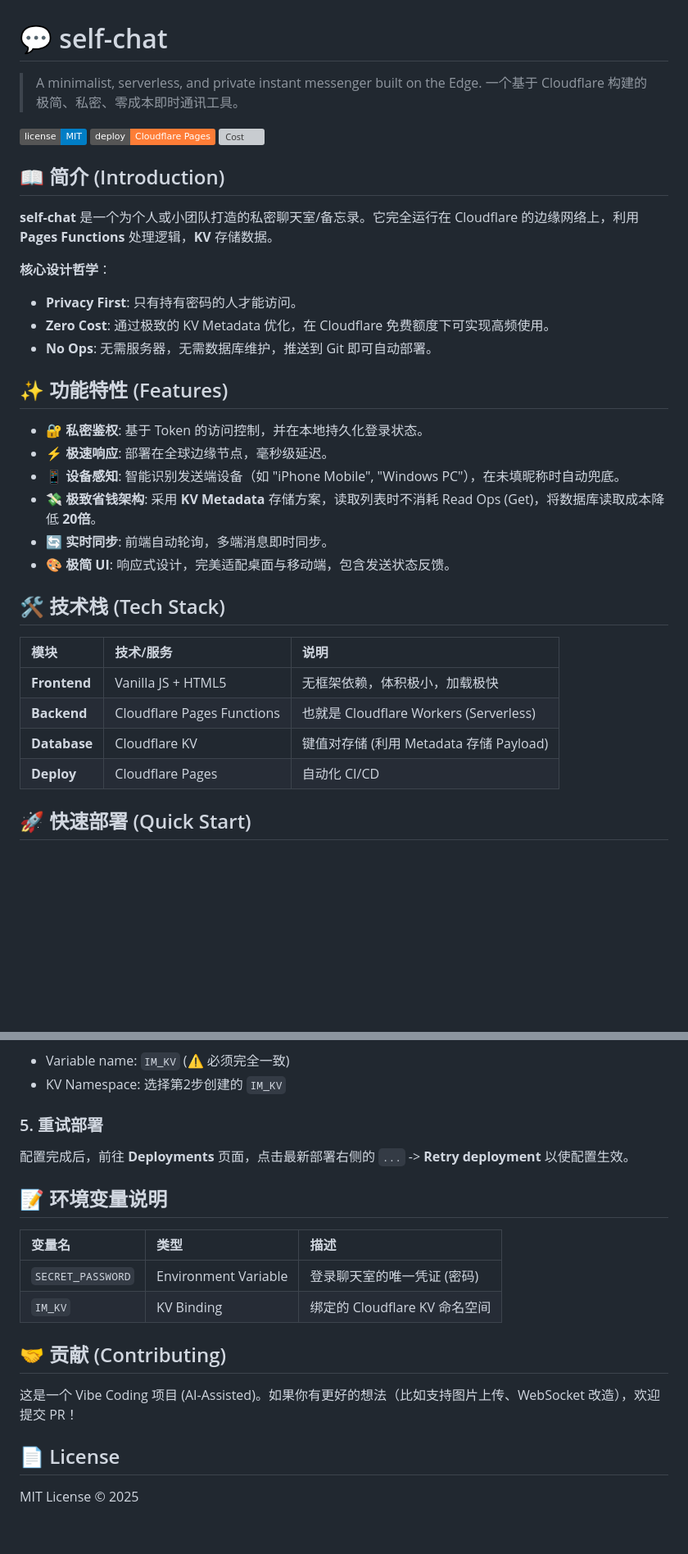
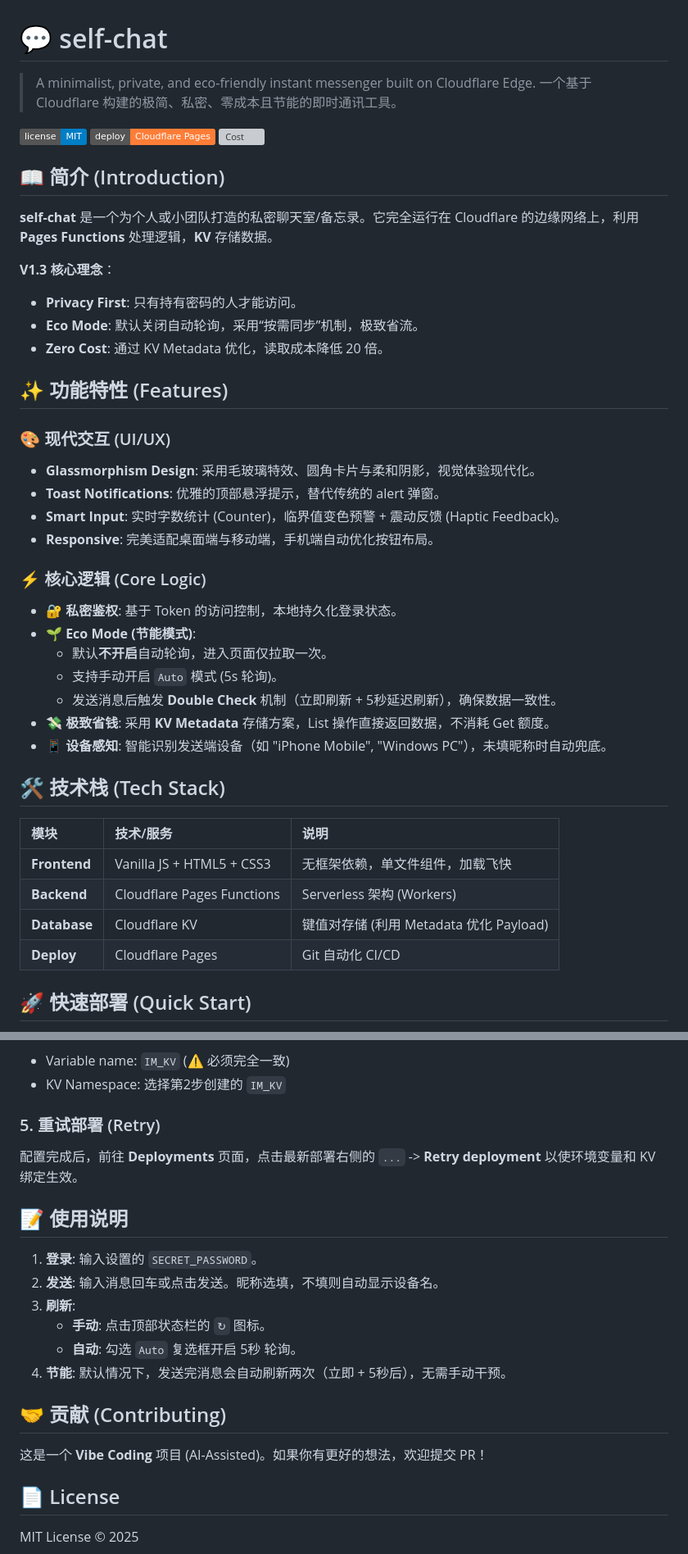
Before and after one commit to himwei/self-chat-im, a Markdown page: README.md, 2 parts joined by grey strips. Shown at 82% size. GitHub-like rendering; badges without logos; blank space fills up the shorter version; grey boxes are pictures that could not be loaded.

Commit message:
docs: update readme to reflect v1.3 eco-mode and ui changes

```diff
--- a/README.md
+++ b/README.md
@@ -1,7 +1,7 @@
 # 💬 self-chat
 
-> A minimalist, serverless, and private instant messenger built on the Edge.
-> 一个基于 Cloudflare 构建的极简、私密、零成本即时通讯工具。
+> A minimalist, private, and eco-friendly instant messenger built on Cloudflare Edge.
+> 一个基于 Cloudflare 构建的极简、私密、零成本且节能的即时通讯工具。
 
 ![License](https://img.shields.io/badge/license-MIT-blue.svg)
 ![Deploy](https://img.shields.io/badge/deploy-Cloudflare%20Pages-orange.svg)
@@ -11,28 +11,36 @@
 
 **self-chat** 是一个为个人或小团队打造的私密聊天室/备忘录。它完全运行在 Cloudflare 的边缘网络上，利用 **Pages Functions** 处理逻辑，**KV** 存储数据。
 
-**核心设计哲学**：
+**V1.3 核心理念**：
 *   **Privacy First**: 只有持有密码的人才能访问。
-*   **Zero Cost**: 通过极致的 KV Metadata 优化，在 Cloudflare 免费额度下可实现高频使用。
-*   **No Ops**: 无需服务器，无需数据库维护，推送到 Git 即可自动部署。
+*   **Eco Mode**: 默认关闭自动轮询，采用“按需同步”机制，极致省流。
+*   **Zero Cost**: 通过 KV Metadata 优化，读取成本降低 20 倍。
 
 ## ✨ 功能特性 (Features)
 
-- **🔐 私密鉴权**: 基于 Token 的访问控制，并在本地持久化登录状态。
-- **⚡️ 极速响应**: 部署在全球边缘节点，毫秒级延迟。
-- **📱 设备感知**: 智能识别发送端设备（如 "iPhone Mobile", "Windows PC"），在未填昵称时自动兜底。
-- **💸 极致省钱架构**: 采用 **KV Metadata** 存储方案，读取列表时不消耗 Read Ops (Get)，将数据库读取成本降低 **20倍**。
-- **🔄 实时同步**: 前端自动轮询，多端消息即时同步。
-- **🎨 极简 UI**: 响应式设计，完美适配桌面与移动端，包含发送状态反馈。
+### 🎨 现代交互 (UI/UX)
+- **Glassmorphism Design**: 采用毛玻璃特效、圆角卡片与柔和阴影，视觉体验现代化。
+- **Toast Notifications**: 优雅的顶部悬浮提示，替代传统的 alert 弹窗。
+- **Smart Input**: 实时字数统计 (Counter)，临界值变色预警 + 震动反馈 (Haptic Feedback)。
+- **Responsive**: 完美适配桌面端与移动端，手机端自动优化按钮布局。
+
+### ⚡️ 核心逻辑 (Core Logic)
+- **🔐 私密鉴权**: 基于 Token 的访问控制，本地持久化登录状态。
+- **🌱 Eco Mode (节能模式)**:
+    - 默认**不开启**自动轮询，进入页面仅拉取一次。
+    - 支持手动开启 `Auto` 模式 (5s 轮询)。
+    - 发送消息后触发 **Double Check** 机制（立即刷新 + 5秒延迟刷新），确保数据一致性。
+- **💸 极致省钱**: 采用 **KV Metadata** 存储方案，List 操作直接返回数据，不消耗 Get 额度。
+- **📱 设备感知**: 智能识别发送端设备（如 "iPhone Mobile", "Windows PC"），未填昵称时自动兜底。
 
 ## 🛠 技术栈 (Tech Stack)
 
 | 模块 | 技术/服务 | 说明 |
 | :--- | :--- | :--- |
-| **Frontend** | Vanilla JS + HTML5 | 无框架依赖，体积极小，加载极快 |
-| **Backend** | Cloudflare Pages Functions | 也就是 Cloudflare Workers (Serverless) |
-| **Database** | Cloudflare KV | 键值对存储 (利用 Metadata 存储 Payload) |
-| **Deploy** | Cloudflare Pages | 自动化 CI/CD |
+| **Frontend** | Vanilla JS + HTML5 + CSS3 | 无框架依赖，单文件组件，加载飞快 |
+| **Backend** | Cloudflare Pages Functions | Serverless 架构 (Workers) |
+| **Database** | Cloudflare KV | 键值对存储 (利用 Metadata 优化 Payload) |
+| **Deploy** | Cloudflare Pages | Git 自动化 CI/CD |
 
 ## 🚀 快速部署 (Quick Start)
 
@@ -67,19 +75,21 @@ Fork 本仓库或下载代码推送到你自己的 GitHub 仓库。
 *   Variable name: `IM_KV` (⚠️ 必须完全一致)
 *   KV Namespace: 选择第2步创建的 `IM_KV`
 
-### 5. 重试部署
-配置完成后，前往 **Deployments** 页面，点击最新部署右侧的 `...` -> **Retry deployment** 以使配置生效。
+### 5. 重试部署 (Retry)
+配置完成后，前往 **Deployments** 页面，点击最新部署右侧的 `...` -> **Retry deployment** 以使环境变量和 KV 绑定生效。
 
-## 📝 环境变量说明
+## 📝 使用说明
 
-| 变量名 | 类型 | 描述 |
-| :--- | :--- | :--- |
-| `SECRET_PASSWORD` | Environment Variable | 登录聊天室的唯一凭证 (密码) |
-| `IM_KV` | KV Binding | 绑定的 Cloudflare KV 命名空间 |
+1.  **登录**: 输入设置的 `SECRET_PASSWORD`。
+2.  **发送**: 输入消息回车或点击发送。昵称选填，不填则自动显示设备名。
+3.  **刷新**:
+    - **手动**: 点击顶部状态栏的 `↻` 图标。
+    - **自动**: 勾选 `Auto` 复选框开启 5秒 轮询。
+4.  **节能**: 默认情况下，发送完消息会自动刷新两次（立即 + 5秒后），无需手动干预。
 
 ## 🤝 贡献 (Contributing)
 
-这是一个 Vibe Coding 项目 (AI-Assisted)。如果你有更好的想法（比如支持图片上传、WebSocket 改造），欢迎提交 PR！
+这是一个 **Vibe Coding** 项目 (AI-Assisted)。如果你有更好的想法，欢迎提交 PR！
 
 ## 📄 License
 
```
